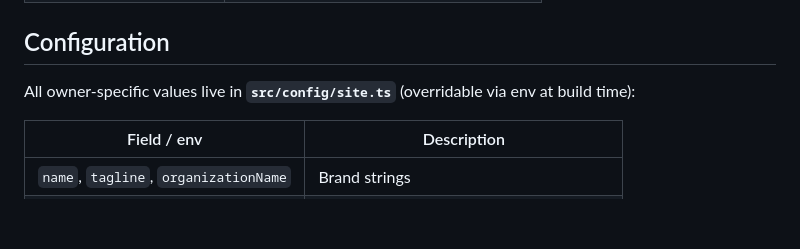
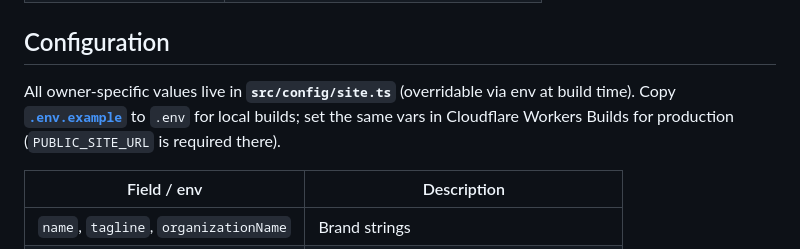
Before and after one commit to hammadiqbal6/file-converter-tools, a Markdown page: README.md, the part around the change. Drawn GitHub-style; blank space fills up the shorter version.

Commit message:
Point README configuration section at .env.example
Co-authored-by: Hammad Iqbal <hammadiqbal6@users.noreply.github.com>

```diff
--- a/README.md
+++ b/README.md
@@ -113,7 +113,7 @@ npm run dev
 
 ## Configuration
 
-All owner-specific values live in **`src/config/site.ts`** (overridable via env at build time):
+All owner-specific values live in **`src/config/site.ts`** (overridable via env at build time). Copy **[`.env.example`](.env.example)** to `.env` for local builds; set the same vars in Cloudflare Workers Builds for production (`PUBLIC_SITE_URL` is required there).
 
 | Field / env | Description |
 |---|---|
```
